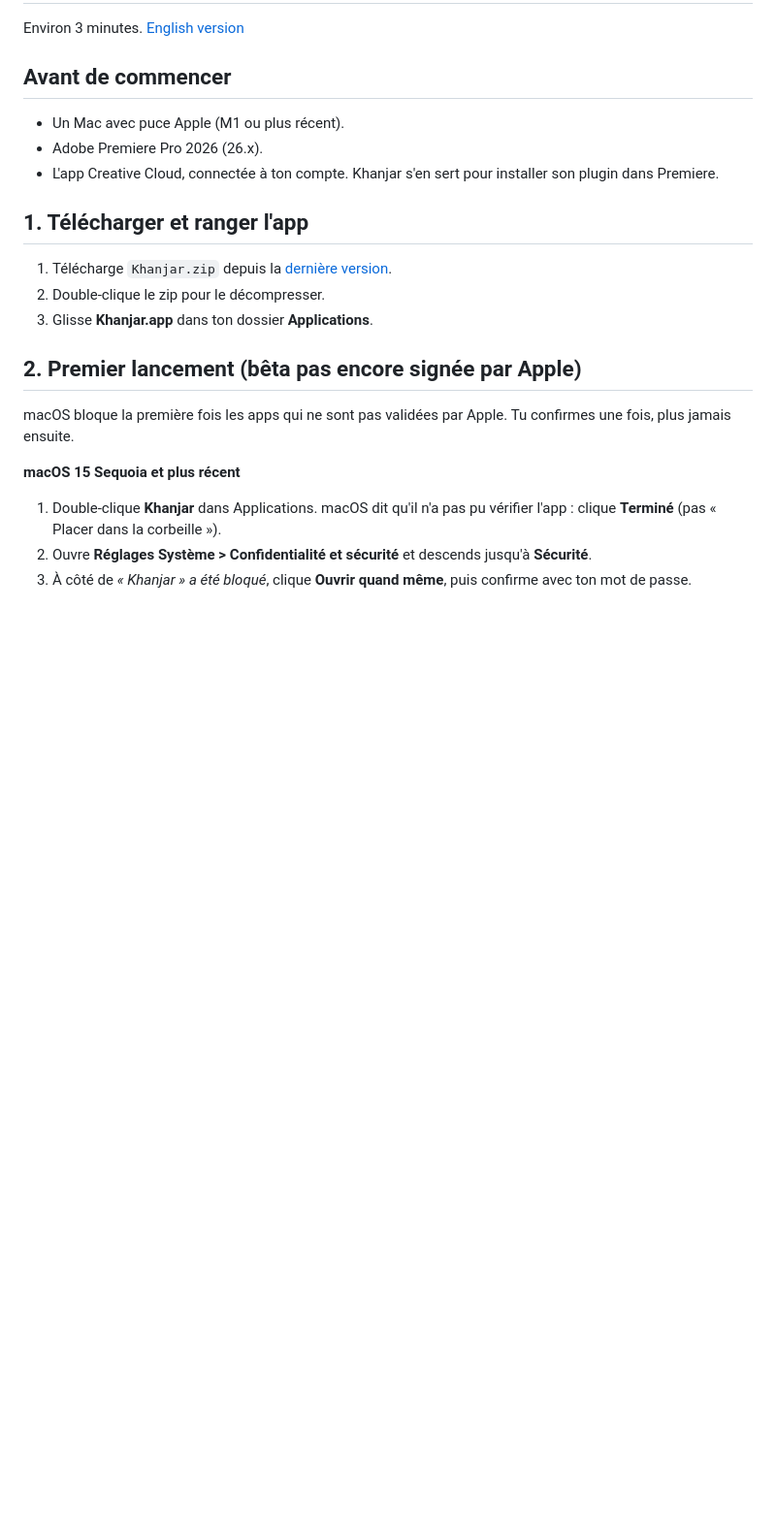
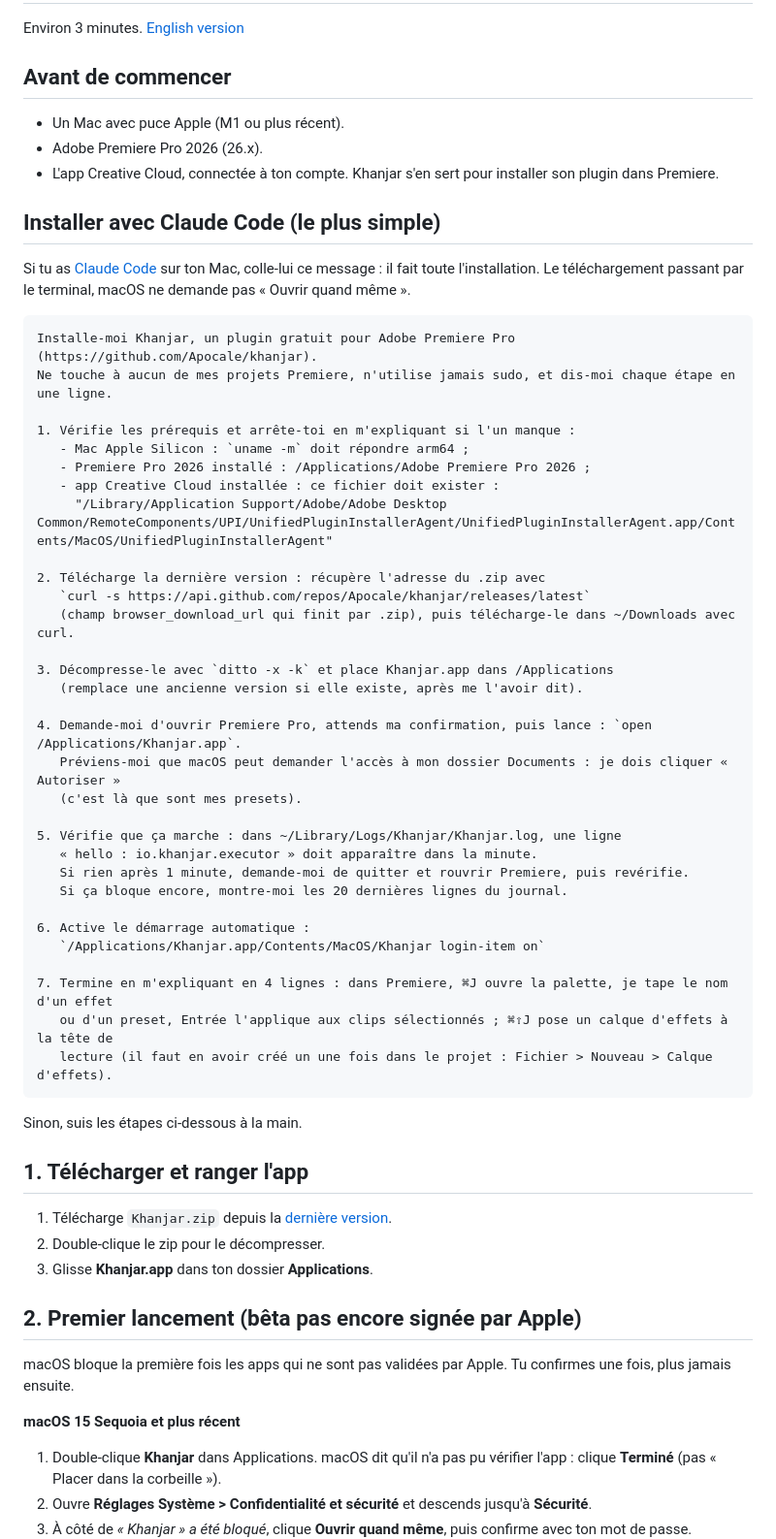
Before and after one commit to Apocale/khanjar, a Markdown page: docs/INSTALL.fr.md, the part around the change. Shown at 97% size. Rendered like a GitHub page; blank space fills up the shorter version.

````diff
--- a/docs/INSTALL.fr.md
+++ b/docs/INSTALL.fr.md
@@ -7,6 +7,46 @@ Environ 3 minutes. [English version](INSTALL.md)
 - Un Mac avec puce Apple (M1 ou plus récent).
 - Adobe Premiere Pro 2026 (26.x).
 - L'app Creative Cloud, connectée à ton compte. Khanjar s'en sert pour installer son plugin dans Premiere.
+
+## Installer avec Claude Code (le plus simple)
+
+Si tu as [Claude Code](https://claude.com/claude-code) sur ton Mac, colle-lui ce message : il fait toute l'installation. Le téléchargement passant par le terminal, macOS ne demande pas « Ouvrir quand même ».
+
+```text
+Installe-moi Khanjar, un plugin gratuit pour Adobe Premiere Pro (https://github.com/Apocale/khanjar).
+Ne touche à aucun de mes projets Premiere, n'utilise jamais sudo, et dis-moi chaque étape en une ligne.
+
+1. Vérifie les prérequis et arrête-toi en m'expliquant si l'un manque :
+   - Mac Apple Silicon : `uname -m` doit répondre arm64 ;
+   - Premiere Pro 2026 installé : /Applications/Adobe Premiere Pro 2026 ;
+   - app Creative Cloud installée : ce fichier doit exister :
+     "/Library/Application Support/Adobe/Adobe Desktop Common/RemoteComponents/UPI/UnifiedPluginInstallerAgent/UnifiedPluginInstallerAgent.app/Contents/MacOS/UnifiedPluginInstallerAgent"
+
+2. Télécharge la dernière version : récupère l'adresse du .zip avec
+   `curl -s https://api.github.com/repos/Apocale/khanjar/releases/latest`
+   (champ browser_download_url qui finit par .zip), puis télécharge-le dans ~/Downloads avec curl.
+
+3. Décompresse-le avec `ditto -x -k` et place Khanjar.app dans /Applications
+   (remplace une ancienne version si elle existe, après me l'avoir dit).
+
+4. Demande-moi d'ouvrir Premiere Pro, attends ma confirmation, puis lance : `open /Applications/Khanjar.app`.
+   Préviens-moi que macOS peut demander l'accès à mon dossier Documents : je dois cliquer « Autoriser »
+   (c'est là que sont mes presets).
+
+5. Vérifie que ça marche : dans ~/Library/Logs/Khanjar/Khanjar.log, une ligne
+   « hello : io.khanjar.executor » doit apparaître dans la minute.
+   Si rien après 1 minute, demande-moi de quitter et rouvrir Premiere, puis revérifie.
+   Si ça bloque encore, montre-moi les 20 dernières lignes du journal.
+
+6. Active le démarrage automatique :
+   `/Applications/Khanjar.app/Contents/MacOS/Khanjar login-item on`
+
+7. Termine en m'expliquant en 4 lignes : dans Premiere, ⌘J ouvre la palette, je tape le nom d'un effet
+   ou d'un preset, Entrée l'applique aux clips sélectionnés ; ⌘⇧J pose un calque d'effets à la tête de
+   lecture (il faut en avoir créé un une fois dans le projet : Fichier > Nouveau > Calque d'effets).
+```
+
+Sinon, suis les étapes ci-dessous à la main.
 
 ## 1. Télécharger et ranger l'app
 
````
Also changed, not shown: README.md (+3 -2 lines), docs/INSTALL.md (+40 -0 lines).
